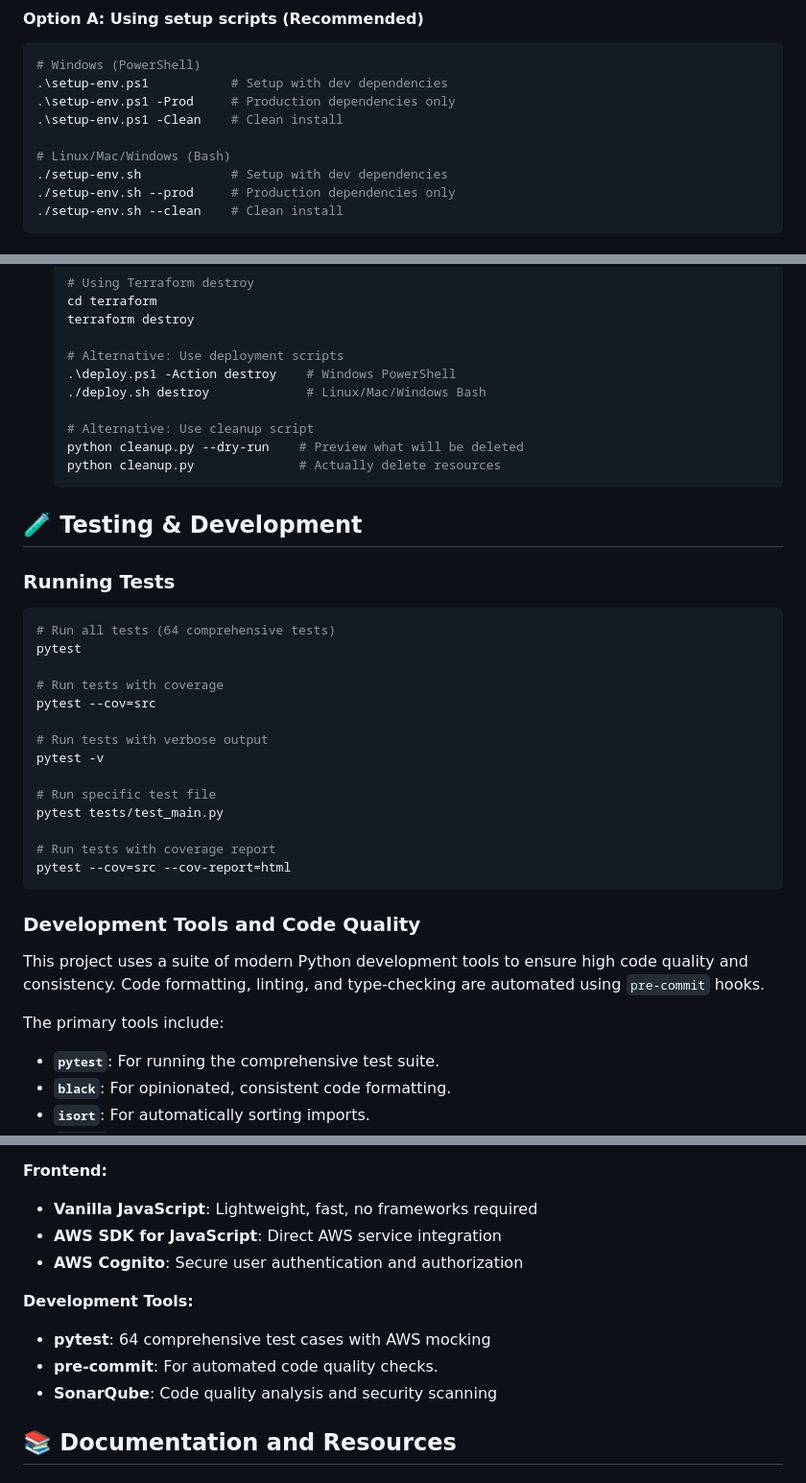
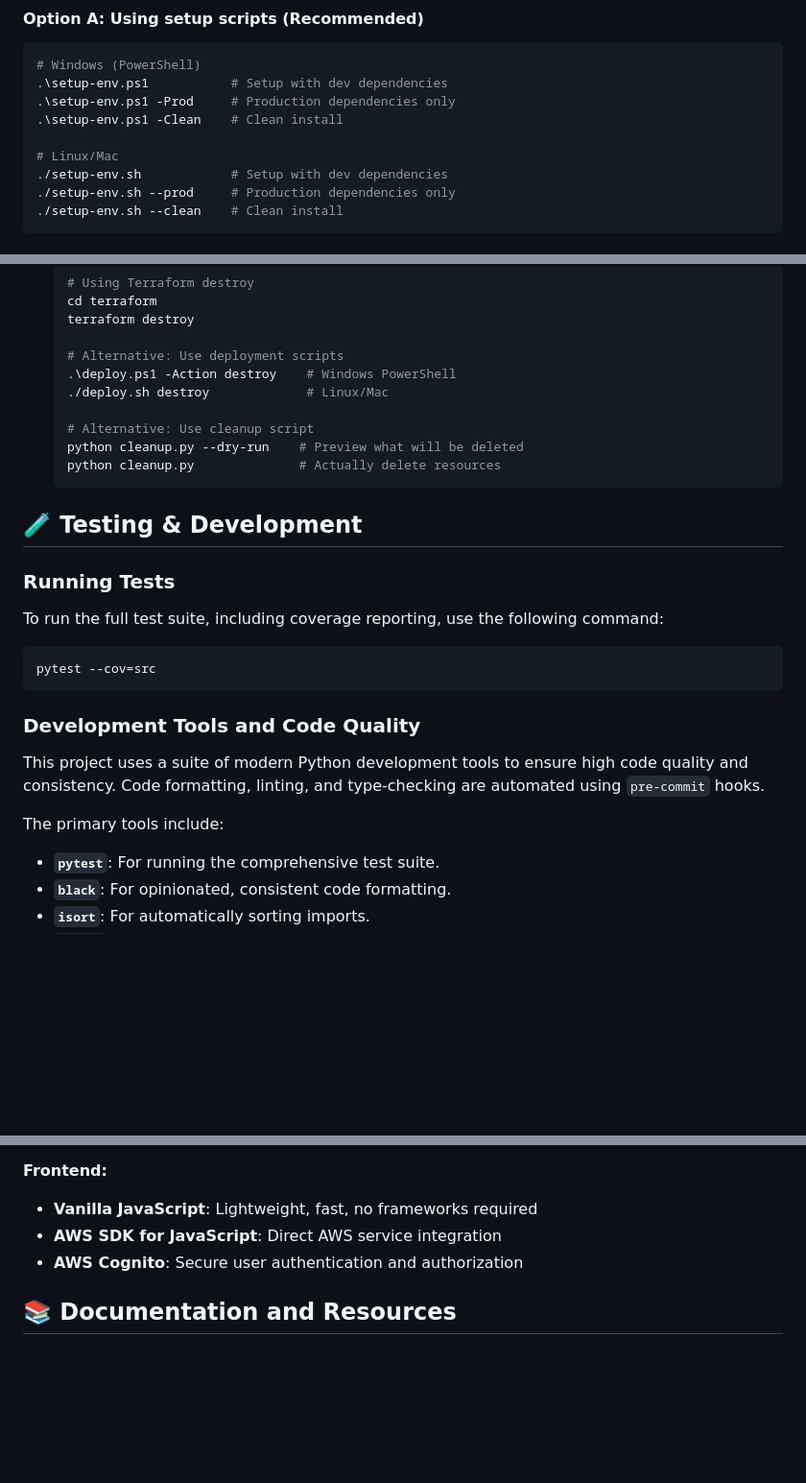
Before and after one commit to ajbarea/aws-image-translate, a Markdown page: README.md, 3 parts joined by grey strips. Shown: that part at 96% size. Drawn GitHub-style; blank space fills up the shorter version.

Commit message:
docs(readme): Update setup instructions and streamline deployment commands

````diff
--- a/README.md
+++ b/README.md
@@ -68,7 +68,7 @@ region=us-east-1
 .\setup-env.ps1 -Prod     # Production dependencies only
 .\setup-env.ps1 -Clean    # Clean install
 
-# Linux/Mac/Windows (Bash)
+# Linux/Mac
 ./setup-env.sh            # Setup with dev dependencies
 ./setup-env.sh --prod     # Production dependencies only
 ./setup-env.sh --clean    # Clean install
@@ -185,7 +185,7 @@ This project includes Terraform configuration for managing AWS infrastructure. S
 
    # Alternative: Use deployment scripts
    .\deploy.ps1 -Action destroy    # Windows PowerShell
-   ./deploy.sh destroy             # Linux/Mac/Windows Bash
+   ./deploy.sh destroy             # Linux/Mac
 
    # Alternative: Use cleanup script
    python cleanup.py --dry-run    # Preview what will be deleted
@@ -196,21 +196,10 @@ This project includes Terraform configuration for managing AWS infrastructure. S
 
 ### Running Tests
 
+To run the full test suite, including coverage reporting, use the following command:
+
 ```bash
-# Run all tests (64 comprehensive tests)
-pytest
-
-# Run tests with coverage
 pytest --cov=src
-
-# Run tests with verbose output
-pytest -v
-
-# Run specific test file
-pytest tests/test_main.py
-
-# Run tests with coverage report
-pytest --cov=src --cov-report=html
 ```
 
 ### Development Tools and Code Quality
@@ -218,6 +207,7 @@ pytest --cov=src --cov-report=html
 This project uses a suite of modern Python development tools to ensure high code quality and consistency. Code formatting, linting, and type-checking are automated using `pre-commit` hooks.
 
 The primary tools include:
+
 - **`pytest`**: For running the comprehensive test suite.
 - **`black`**: For opinionated, consistent code formatting.
 - **`isort`**: For automatically sorting imports.
@@ -259,12 +249,6 @@ For convenience, `pre-commit` is also configured to run on every `git commit`. T
 - **AWS SDK for JavaScript**: Direct AWS service integration
 - **AWS Cognito**: Secure user authentication and authorization
 
-**Development Tools:**
-
-- **pytest**: 64 comprehensive test cases with AWS mocking
-- **pre-commit**: For automated code quality checks.
-- **SonarQube**: Code quality analysis and security scanning
-
 ## 📚 Documentation and Resources
 
 ### AWS Service Documentation
````
Also changed, not shown: terraform/README.md (+2 -4 lines).
